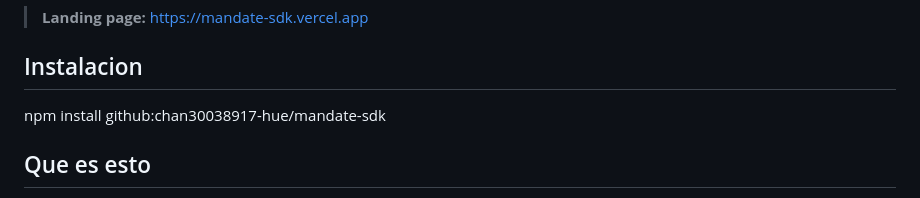
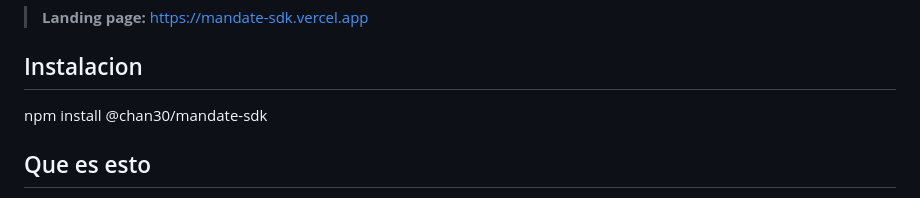
Before and after one commit to chan30038917-hue/mandate-sdk, a Markdown page: README.md, the part around the change. Drawn GitHub-style.

Commit message:
docs: actualizar comando de instalación a npm

```diff
--- a/README.md
+++ b/README.md
@@ -6,7 +6,7 @@ SDK para mandatos de pago verificables con passkey en Monad.
 
 ## Instalacion
 
-npm install github:chan30038917-hue/mandate-sdk
+npm install @chan30/mandate-sdk
 
 ## Que es esto
 
```
